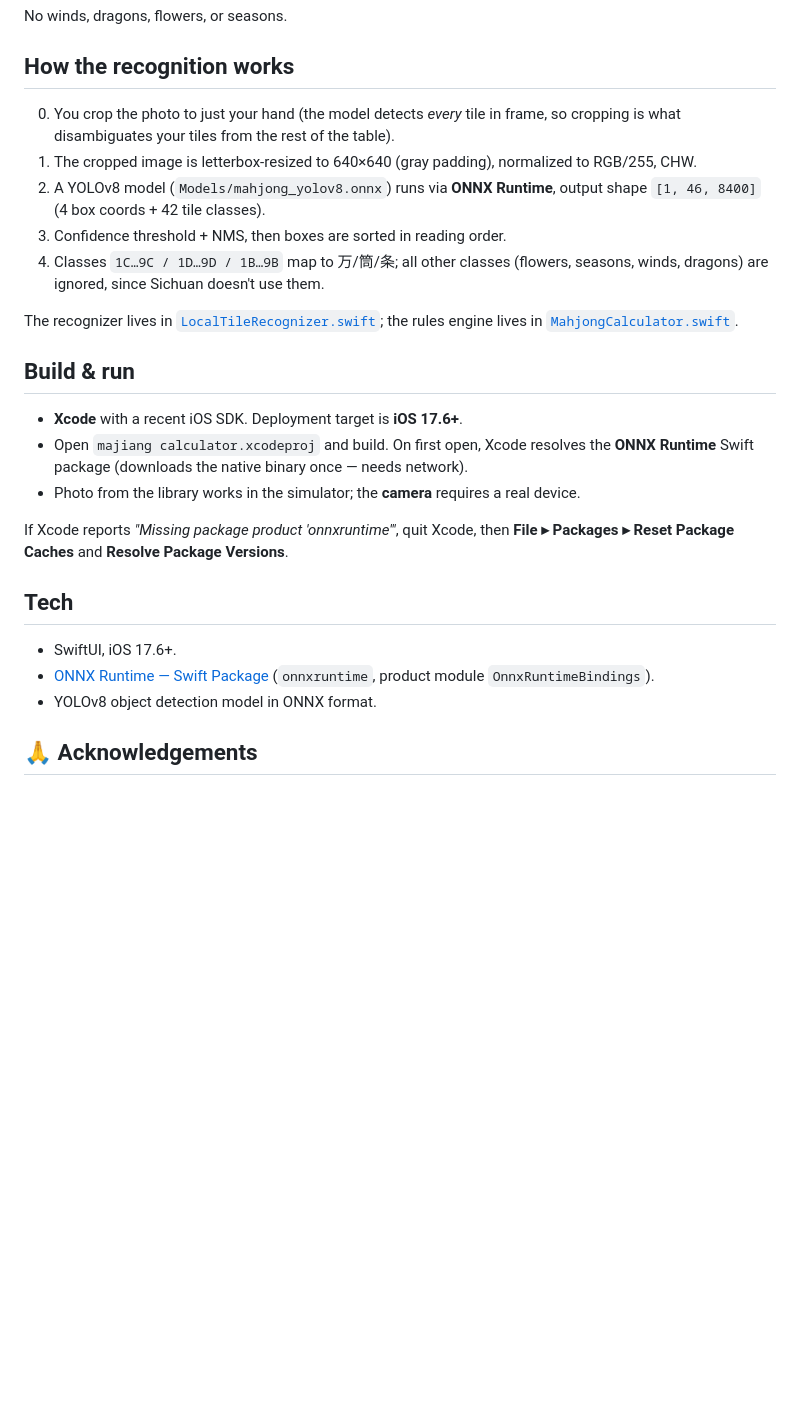
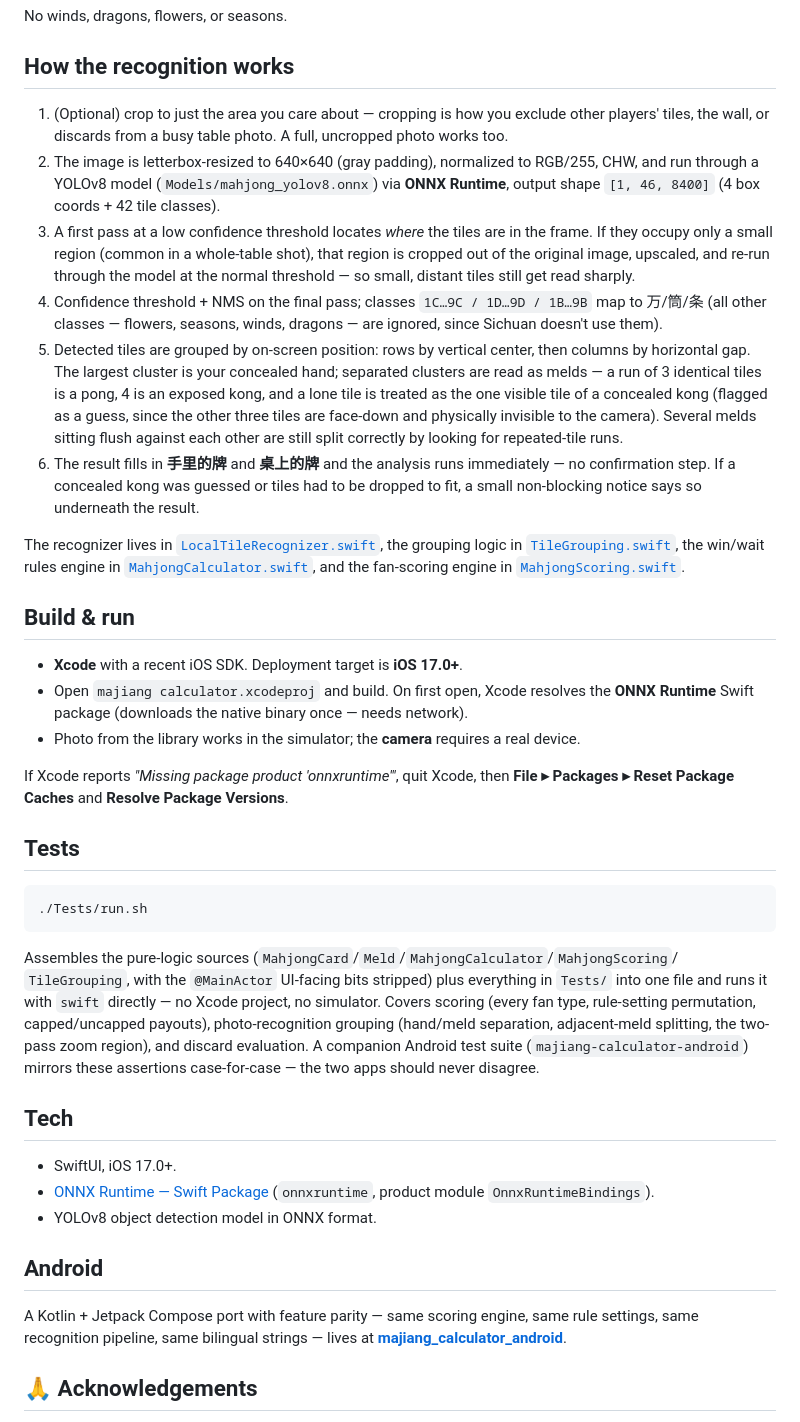
Before and after one commit to alanfeiyuchang/majiang_calculator, a Markdown page: README.md, the part around one of its changes. Drawn GitHub-style; blank space fills up the shorter version.

````diff
--- a/README.md
+++ b/README.md
@@ -44,21 +67,39 @@ No winds, dragons, flowers, or seasons.
 
 ## How the recognition works
 
-0. You crop the photo to just your hand (the model detects *every* tile in frame,
-   so cropping is what disambiguates your tiles from the rest of the table).
-1. The cropped image is letterbox-resized to 640×640 (gray padding), normalized to RGB/255, CHW.
-2. A YOLOv8 model (`Models/mahjong_yolov8.onnx`) runs via **ONNX Runtime**, output
-   shape `[1, 46, 8400]` (4 box coords + 42 tile classes).
-3. Confidence threshold + NMS, then boxes are sorted in reading order.
-4. Classes `1C…9C / 1D…9D / 1B…9B` map to 万/筒/条; all other classes
-   (flowers, seasons, winds, dragons) are ignored, since Sichuan doesn't use them.
+1. (Optional) crop to just the area you care about — cropping is how you exclude
+   other players' tiles, the wall, or discards from a busy table photo. A full,
+   uncropped photo works too.
+2. The image is letterbox-resized to 640×640 (gray padding), normalized to RGB/255, CHW,
+   and run through a YOLOv8 model (`Models/mahjong_yolov8.onnx`) via **ONNX Runtime**,
+   output shape `[1, 46, 8400]` (4 box coords + 42 tile classes).
+3. A first pass at a low confidence threshold locates *where* the tiles are in the
+   frame. If they occupy only a small region (common in a whole-table shot), that
+   region is cropped out of the original image, upscaled, and re-run through the
+   model at the normal threshold — so small, distant tiles still get read sharply.
+4. Confidence threshold + NMS on the final pass; classes `1C…9C / 1D…9D / 1B…9B`
+   map to 万/筒/条 (all other classes — flowers, seasons, winds, dragons — are
+   ignored, since Sichuan doesn't use them).
+5. Detected tiles are grouped by on-screen position: rows by vertical center,
+   then columns by horizontal gap. The largest cluster is your concealed hand;
+   separated clusters are read as melds — a run of 3 identical tiles is a pong,
+   4 is an exposed kong, and a lone tile is treated as the one visible tile of a
+   concealed kong (flagged as a guess, since the other three tiles are face-down
+   and physically invisible to the camera). Several melds sitting flush against
+   each other are still split correctly by looking for repeated-tile runs.
+6. The result fills in **手里的牌** and **桌上的牌** and the analysis runs
+   immediately — no confirmation step. If a concealed kong was guessed or tiles
+   had to be dropped to fit, a small non-blocking notice says so underneath the
+   result.
 
-The recognizer lives in [`LocalTileRecognizer.swift`](majiang%20calculator/LocalTileRecognizer.swift);
-the rules engine lives in [`MahjongCalculator.swift`](majiang%20calculator/MahjongCalculator.swift).
+The recognizer lives in [`LocalTileRecognizer.swift`](majiang%20calculator/LocalTileRecognizer.swift),
+the grouping logic in [`TileGrouping.swift`](majiang%20calculator/TileGrouping.swift), the win/wait
+rules engine in [`MahjongCalculator.swift`](majiang%20calculator/MahjongCalculator.swift), and the
+fan-scoring engine in [`MahjongScoring.swift`](majiang%20calculator/MahjongScoring.swift).
 
 ## Build & run
 
-- **Xcode** with a recent iOS SDK. Deployment target is **iOS 17.6+**.
+- **Xcode** with a recent iOS SDK. Deployment target is **iOS 17.0+**.
 - Open `majiang calculator.xcodeproj` and build. On first open, Xcode resolves the
   **ONNX Runtime** Swift package (downloads the native binary once — needs network).
 - Photo from the library works in the simulator; the **camera** requires a real device.
@@ -66,11 +107,31 @@ the rules engine lives in [`MahjongCalculator.swift`](majiang%20calculator/Mahjo
 If Xcode reports *"Missing package product 'onnxruntime'"*, quit Xcode, then
 **File ▸ Packages ▸ Reset Package Caches** and **Resolve Package Versions**.
 
+## Tests
+
+```bash
+./Tests/run.sh
+```
+
+Assembles the pure-logic sources (`MahjongCard`/`Meld`/`MahjongCalculator`/`MahjongScoring`/
+`TileGrouping`, with the `@MainActor` UI-facing bits stripped) plus everything in `Tests/`
+into one file and runs it with `swift` directly — no Xcode project, no simulator. Covers
+scoring (every fan type, rule-setting permutation, capped/uncapped payouts), photo-recognition
+grouping (hand/meld separation, adjacent-meld splitting, the two-pass zoom region), and discard
+evaluation. A companion Android test suite (`majiang-calculator-android`) mirrors these
+assertions case-for-case — the two apps should never disagree.
+
 ## Tech
 
-- SwiftUI, iOS 17.6+.
+- SwiftUI, iOS 17.0+.
 - [ONNX Runtime — Swift Package](https://github.com/microsoft/onnxruntime-swift-package-manager) (`onnxruntime`, product module `OnnxRuntimeBindings`).
 - YOLOv8 object detection model in ONNX format.
+
+## Android
+
+A Kotlin + Jetpack Compose port with feature parity — same scoring engine, same
+rule settings, same recognition pipeline, same bilingual strings — lives at
+[**majiang_calculator_android**](https://github.com/alanfeiyuchang/majiang_calculator_android).
 
 ## 🙏 Acknowledgements
 
````
Also changed, not shown: other parts of README.md (+34 -11 lines).
